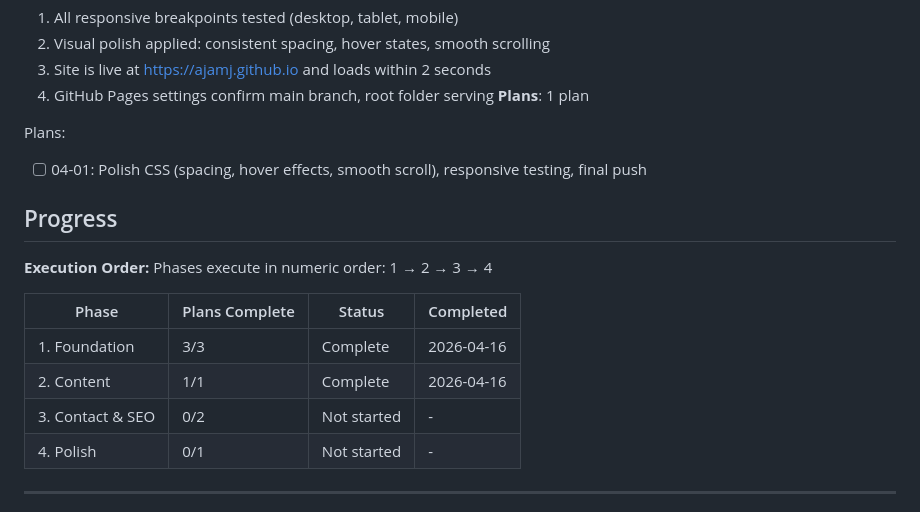
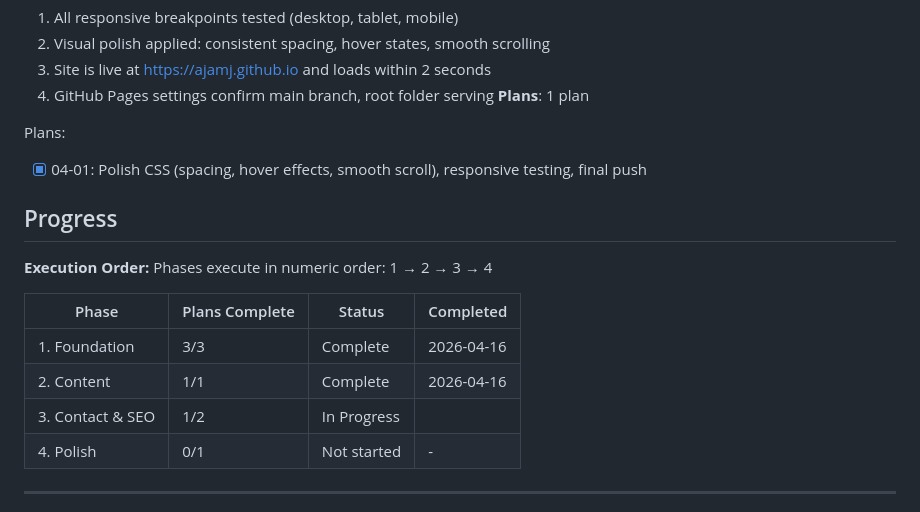
Before and after one commit to ajamj/ajamj.github.io, a Markdown page: .planning/ROADMAP.md, the part around one of its changes. Drawn GitHub-style.

Commit message:
docs(04-01): finalize state for phase 4

```diff
--- a/.planning/ROADMAP.md
+++ b/.planning/ROADMAP.md
@@ -70,7 +70,7 @@ Plans:
 **Plans**: 1 plan
 
 Plans:
-- [ ] 04-01: Polish CSS (spacing, hover effects, smooth scroll), responsive testing, final push
+- [x] 04-01: Polish CSS (spacing, hover effects, smooth scroll), responsive testing, final push
 
 ## Progress
 
@@ -81,7 +81,7 @@ Phases execute in numeric order: 1 → 2 → 3 → 4
 |-------|----------------|--------|-----------|
 | 1. Foundation | 3/3 | Complete | 2026-04-16 |
 | 2. Content | 1/1 | Complete | 2026-04-16 |
-| 3. Contact & SEO | 0/2 | Not started | - |
+| 3. Contact & SEO | 1/2 | In Progress|  |
 | 4. Polish | 0/1 | Not started | - |
 
 ---
```
Also changed, not shown: other parts of .planning/ROADMAP.md (+1 -1 lines), 1 other file.
